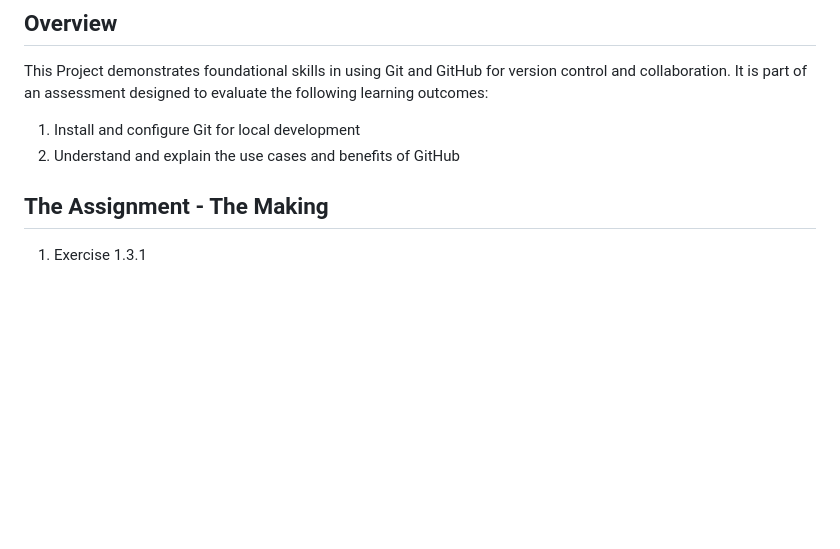
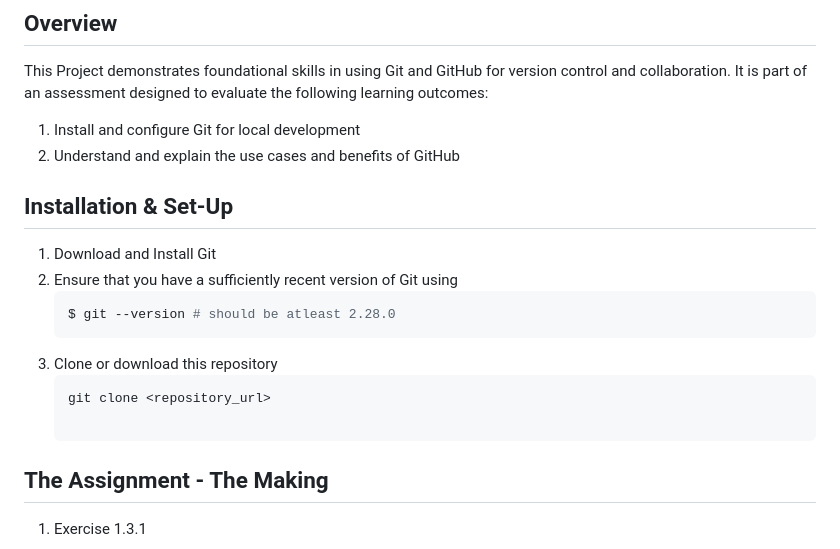
Before and after one commit to CodeElle/LearnEnoughGit-with-Laiza-Arriesgado, a Markdown page: README.md, the part around the change. Rendered like a GitHub page; blank space fills up the shorter version.

Commit message:
Added Installation and Set-up information

````diff
--- a/README.md
+++ b/README.md
@@ -5,6 +5,16 @@ This Project demonstrates foundational skills in using Git and GitHub for versio
 It is part of an assessment designed to evaluate the following learning outcomes:
 1. Install and configure Git for local development
 2. Understand and explain the use cases and benefits of GitHub
+
+## Installation & Set-Up
+1. Download and Install Git
+2. Ensure that you have a sufficiently recent version of Git using
+    ```bash
+    $ git --version # should be atleast 2.28.0
+    ```
+3. Clone or download this repository
+    ```bash
+    git clone <repository_url>
 
 ## The Assignment - The Making
 1. Exercise 1.3.1
````
